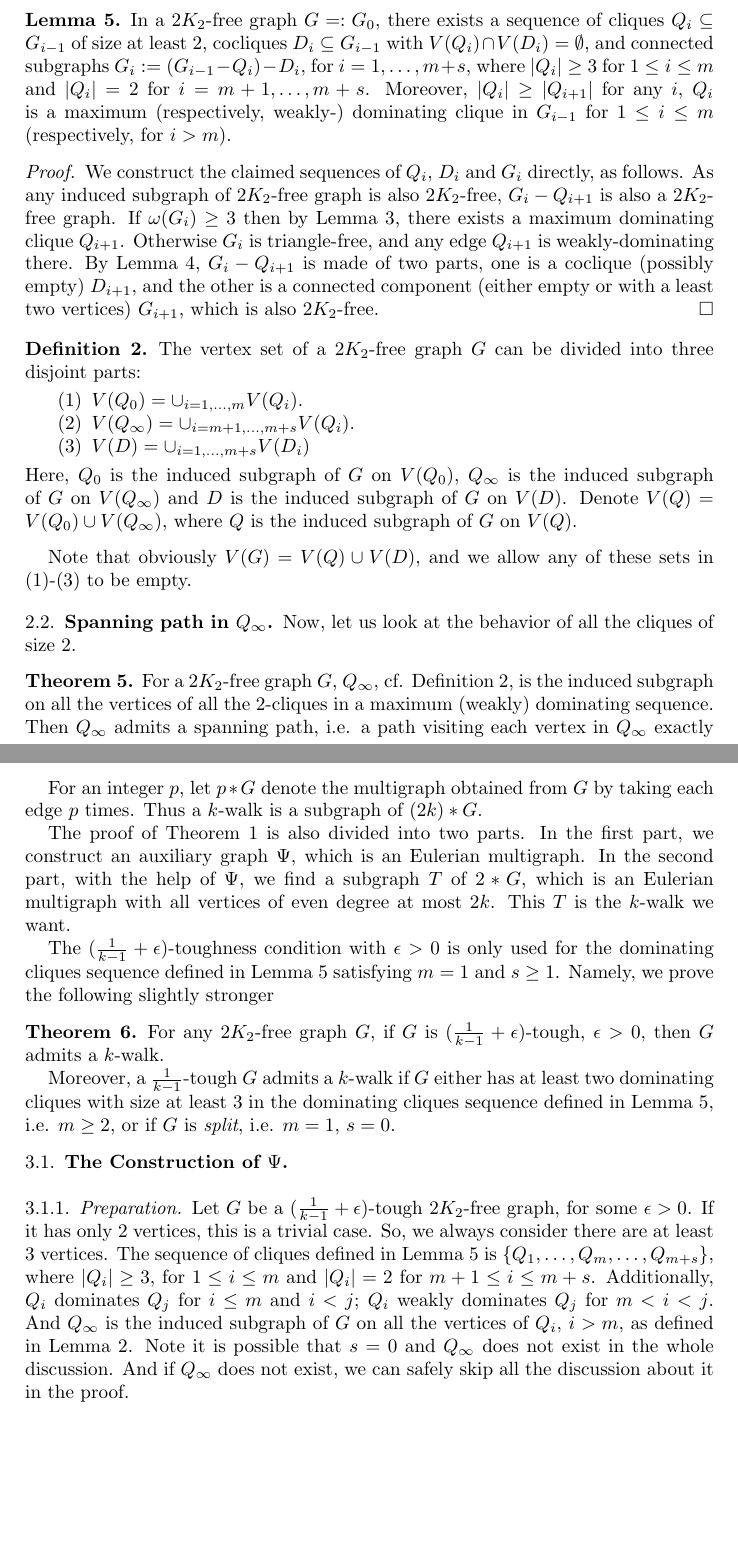
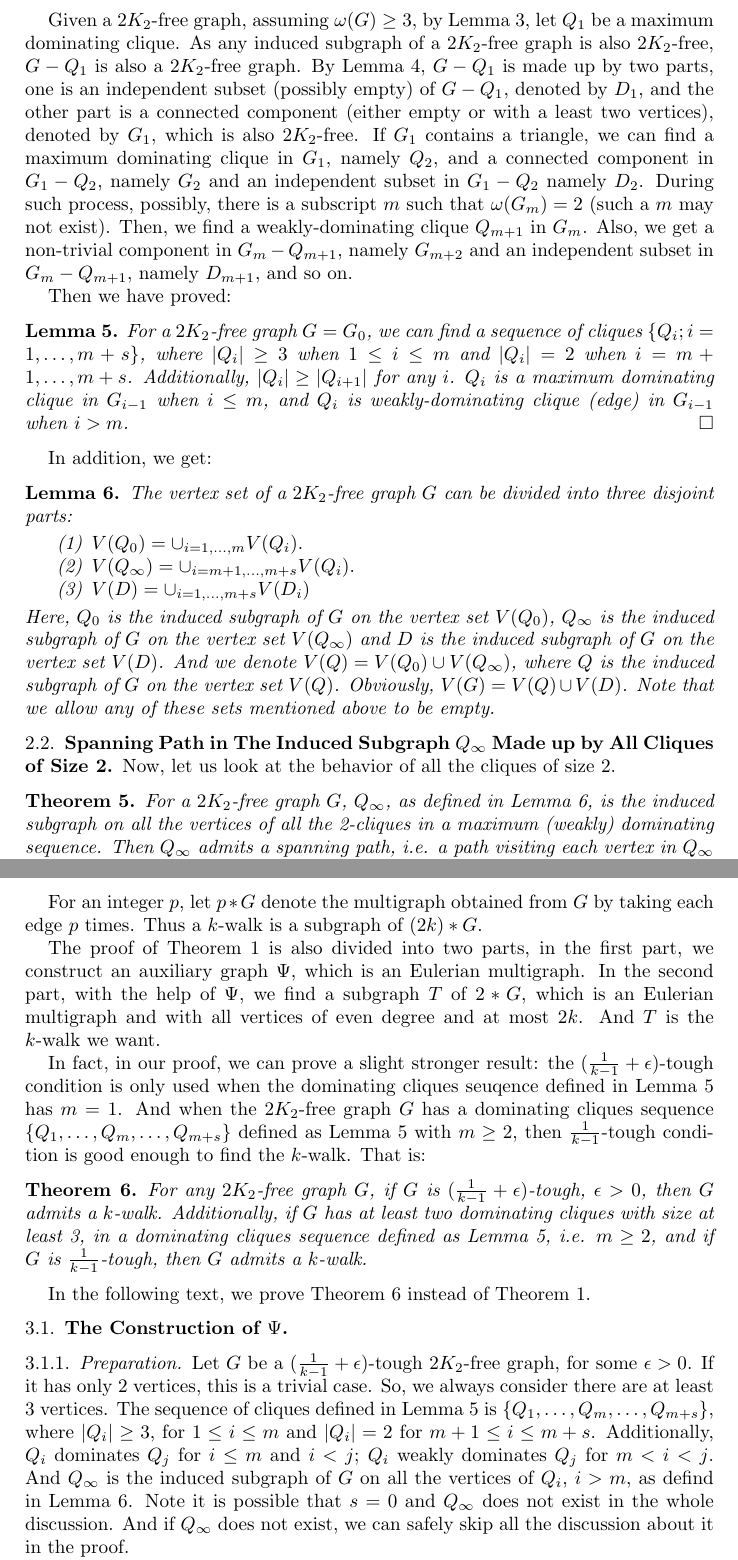
Before and after one commit to dimpase/1-k-2--tough, a LaTeX paper (walk.tex): two parts of pages 3 and 6 of 9, joined at a grey line, cut at the place of the change, the shorter picture padded with empty space. Compiled offline with pdfLaTeX.

Commit message:
Revert "clarified Thm 4 and 7, etc"
This reverts commit 14dc48922edb392ff18b5e3c851991a6702f2d7e.

```diff
--- a/walk.tex
+++ b/walk.tex
@@ -2,7 +2,9 @@
 \usepackage{amsthm}
 \usepackage{enumerate}
 
-\theoremstyle{definition}
+
+
+
 \newtheorem{theorem}{Theorem}
 \newtheorem{problem}{Problem}
 \newtheorem{remarks}{Remarks}
@@ -148,49 +149,49 @@ If $G$ is $2K_2$-free with $\omega(G)\ge3$, then $G$ has a dominating clique of
 A graph $G=(V,E)$ is $2K_2$-free if and only if for every $A\subset V$, at most one component of the graph $G-A$ contains edges. \qed
 \end{lemma}
 
+Given a $2K_2$-free graph, assuming $\omega(G)\ge3$, by Lemma \ref{lm2}, let
+$Q_1$ be a maximum dominating clique. As any induced subgraph of a $2K_2$-free
+graph is also $2K_2$-free, $G-Q_1$ is also a $2K_2$-free graph.  By Lemma
+\ref{lm3}, $G-Q_1$ is made up by two parts, one is an independent subset
+(possibly empty) of $G-Q_1$, denoted by $D_1$, and the other part is a connected
+component (either empty or with a least two vertices), denoted by $G_1$, which is also
+$2K_2$-free. If $G_1$ contains a triangle, we can find a maximum dominating clique in
+$G_1$, namely $Q_2$, and a connected component in $G_1-Q_2$, namely $G_2$ and
+an independent subset in $G_1-Q_2$ namely $D_2$. During such process, possibly,
+there is a subscript $m$ such that $\omega(G_m)=2$ (such a $m$ may not exist).
+Then, we find a weakly-dominating clique $Q_{m+1}$ in $G_m$. Also, we get a
+non-trivial component in $G_m-Q_{m+1}$, namely $G_{m+2}$ and an independent
+subset in $G_m-Q_{m+1}$, namely $D_{m+1}$, and so on.
+
+Then we have proved:
 \begin{lemma}\label{lm5}
-In a $2K_2$-free graph $G=:G_0$, there exists a sequence of cliques
-$Q_i\subseteq G_{i-1}$ of size at least $2$, cocliques $D_i\subseteq G_{i-1}$
-with $V(Q_i)\cap V(D_i)=\emptyset$,
-and connected subgraphs $G_{i}:=(G_{i-1}-Q_{i})-D_{i}$, for
-$i=1,\ldots,m+s$, where
-$|Q_i|\ge3$ for $1\le i\le m$ and $|Q_i|=2$ for $i=m+1,\ldots,m+s$.
-Moreover, $|Q_i|\ge|Q_{i+1}|$ for any $i$, $Q_i$ is a maximum
-(respectively, weakly-) dominating
-clique in $G_{i-1}$ for $1\leq i\leq m$ (respectively, for $i>m$).
+For a $2K_2$-free graph $G=G_0$, we can find a sequence of cliques $\{Q_i;i=1,\ldots,m+s\}$, where $|Q_i|\ge3$ when $1\le i\le m$ and $|Q_i|=2$ when $i=m+1,\ldots,m+s$. Additionally, $|Q_i|\ge|Q_{i+1}|$ for any $i$. $Q_i$ is a maximum dominating clique in $G_{i-1}$ when $i\le m$, and $Q_i$ is weakly-dominating clique (edge) in $G_{i-1}$ when $i>m$. \qed
 \end{lemma}
-\begin{proof}
-We construct the claimed sequences of $Q_i$, $D_i$
-and $G_i$ directly, as follows. As any induced subgraph of $2K_2$-free
-graph is also $2K_2$-free, $G_i-Q_{i+1}$ is also a $2K_2$-free graph.
-If $\omega(G_i)\ge3$ then by Lemma \ref{lm2}, there exists a
-maximum dominating clique $Q_{i+1}$.
-Otherwise $G_i$ is triangle-free, and any edge $Q_{i+1}$ is weakly-dominating
-there.
-By Lemma \ref{lm3}, $G_i-Q_{i+1}$ is made of two parts, one is a coclique
-(possibly empty) $D_{i+1}$, and the other is a connected
-component (either empty or with a least two vertices) $G_{i+1}$, which is also
-$2K_2$-free.
-\end{proof}
 
 
-\begin{definition}\label{lm6}
+In addition, we get:
+
+\begin{lemma}\label{lm6}
 The vertex set of a $2K_2$-free graph $G$ can be divided into three disjoint parts:
 \begin{enumerate}
-\item $V(Q_0)=\cup_{i=1,\ldots,m}V(Q_i).$\label{Vq0}
-\item $V(Q_{\infty})=\cup_{i=m+1,\ldots,m+s}V(Q_i).$\label{Vqinfty}
-\item $V(D)=\cup_{i=1,\ldots,m+s}V(D_i)$\label{Vd}
+\item $V(Q_0)=\cup_{i=1,\ldots,m}V(Q_i).$
+\item $V(Q_{\infty})=\cup_{i=m+1,\ldots,m+s}V(Q_i).$
+\item $V(D)=\cup_{i=1,\ldots,m+s}V(D_i)$
 \end{enumerate}
-Here, $Q_0$ is the induced subgraph of $G$ on $V(Q_0)$, $Q_{\infty}$ is the induced subgraph of $G$ on $V(Q_{\infty})$ and $D$ is the induced subgraph of $G$ on $V(D)$.
-Denote $V(Q)=V(Q_0)\cup V(Q_{\infty})$, where $Q$ is the induced subgraph of $G$ on $V(Q)$.
-\end{definition}
-Note that obviously $V(G)=V(Q)\cup V(D)$, and we allow any of these sets
-in (\ref{Vq0})-(\ref{Vd}) to be empty.
+Here, $Q_0$ is the induced subgraph of $G$ on the vertex set $V(Q_0)$, $Q_{\infty}$ is the induced subgraph of $G$ on the vertex set $V(Q_{\infty})$ and $D$ is the induced subgraph of $G$ on the vertex set $V(D)$. And we denote $V(Q)=V(Q_0)\cup V(Q_{\infty})$, where $Q$ is the induced subgraph of $G$ on the vertex set $V(Q)$. Obviously, $V(G)=V(Q)\cup V(D)$. Note that we allow any of these sets mentioned above to be empty.
+\end{lemma}
 
-\subsection{Spanning path in $Q_{\infty}$.}
+
+
+
+
+
+
+
+\subsection{Spanning Path in The Induced Subgraph $Q_{\infty}$ Made up by All Cliques of Size 2}
 Now, let us look at the behavior of all the cliques of size 2.
 \begin{theorem}\label{thm4}
-For a $2K_2$-free graph $G$, $Q_{\infty}$, cf. Definition~\ref{lm6}, is the induced subgraph on all the vertices of all the 2-cliques in a maximum (weakly) dominating sequence.
+For a $2K_2$-free graph $G$, $Q_{\infty}$, as defined in Lemma \ref{lm6}, is the induced subgraph on all the vertices of all the 2-cliques in a maximum (weakly) dominating sequence.
 Then $Q_{\infty}$ admits a spanning path, i.e. a path visiting each vertex in $Q_{\infty}$ exactly once.
 \end{theorem}
 
@@ -287,30 +289,20 @@ Obviously, all the green edges and yellow edges together here make a Hamiltonian
 For an integer $p$, let $p*G$ denote the multigraph obtained from $G$ by taking each edge $p$ times.
 Thus a $k$-walk is a subgraph of $(2k)*G$.
 
-The proof of Theorem \ref{thm2} is also divided into two parts. In the first
-part, we construct an auxiliary graph $\Psi$, which is an Eulerian multigraph.
-In the second part, with the help of $\Psi$, we find a subgraph $T$ of $2*G$,
-which is an Eulerian multigraph with all vertices of even degree at
-most $2k$. This $T$ is the $k$-walk we want.
+The proof of Theorem \ref{thm2} is also divided into two parts, in the first part, we construct an auxiliary graph $\Psi$, which is an Eulerian multigraph. In the second part, with the help of $\Psi$, we find a subgraph $T$ of $2*G$, which is an Eulerian multigraph and with all vertices of even degree and at most $2k$. And $T$ is the $k$-walk we want.
 
-The $(\frac{1}{k-1}+\epsilon)$-toughness condition with $\epsilon>0$
-is only used for the dominating cliques sequence defined in Lemma \ref{lm5}
-satisfying $m=1$ and $s\geq 1$. Namely, we prove the following
-slightly stronger
+In fact, in our proof, we can prove a slight stronger result: the $(\frac{1}{k-1}+\epsilon)$-tough condition is only used when the dominating cliques seuqence defined in Lemma \ref{lm5} has $m=1$. And when the $2K_2$-free graph $G$ has a dominating cliques sequence $\{Q_1,\ldots,Q_m,\ldots,Q_{m+s}\}$ defined as Lemma \ref{lm5} with $m\ge2$, then $\frac{1}{k-1}$-tough condition is good enough to find the $k$-walk. That is:
 \begin{theorem}\label{opt}
-For any $2K_2$-free graph $G$, if $G$ is $(\frac{1}{k-1}+\epsilon)$-tough,
-$\epsilon>0$, then $G$ admits a $k$-walk.
+For any $2K_2$-free graph $G$, if $G$ is $(\frac{1}{k-1}+\epsilon)$-tough, $\epsilon>0$, then $G$ admits a $k$-walk. Additionally, if $G$ has at least two dominating cliques with size at least 3, in a dominating cliques sequence defined as Lemma \ref{lm5}, i.e. $m\ge2$, and if $G$ is $\frac{1}{k-1}$-tough, then $G$ admits a $k$-walk.
+\end{theorem}
+In the following text, we prove Theorem \ref{opt} instead of Theorem \ref{thm2}.
 
-Moreover, a $\frac{1}{k-1}$-tough $G$ admits a $k$-walk if $G$ either has at
-least two dominating cliques with size at least 3 in the dominating cliques
-sequence defined in Lemma \ref{lm5}, i.e. $m\ge2$, or if $G$ is {\em split},
-i.e. $m=1$, $s=0$.
-\end{theorem}
 
 \subsection{The Construction of $\Psi$}
 
 \subsubsection{Preparation}
-Let $G$ be a $(\frac{1}{k-1}+\epsilon)$-tough $2K_2$-free graph, for some $\epsilon>0$. If it has only 2 vertices, this is a trivial case. So, we always consider there are at least 3 vertices. The sequence of cliques defined in Lemma \ref{lm5} is $\{Q_1,\ldots,Q_m,\ldots,Q_{m+s}\}$, where $|Q_i|\ge3$, for $1\le i\le m$ and $|Q_i|=2$ for $m+1\le i\le m+s$. Additionally, $Q_i$ dominates $Q_j$ for $i\le m$ and $i<j$; $Q_i$ weakly dominates $Q_j$ for $m<i<j$. And $Q_{\infty}$ is the induced subgraph of $G$ on all the vertices of $Q_i$, $i>m$, as defined in Lemma \ref{lm6}. Note it is possible that $s=0$ and $Q_{\infty}$ does not exist in the whole discussion. And if $Q_{\infty}$ does not exist, we can safely skip all the discussion about it in the proof.
+
+Let $G$ be a $(\frac{1}{k-1}+\epsilon)$-tough $2K_2$-free graph, for some $\epsilon>0$. If it has only 2 vertices, this is a trivial case. So, we always consider there are at least 3 vertices. The sequence of cliques defined in Lemma \ref{lm5} is $\{Q_1,\ldots,Q_m,\ldots,Q_{m+s}\}$, where $|Q_i|\ge3$, for $1\le i\le m$ and $|Q_i|=2$ for $m+1\le i\le m+s$. Additionally, $Q_i$ dominates $Q_j$ for $i\le m$ and $i<j$; $Q_i$ weakly dominates $Q_j$ for $m<i<j$. And $Q_{\infty}$ is the induced subgraph of $G$ on all the vertices of $Q_i$, $i>m$, as defind in Lemma \ref{lm6}. Note it is possible that $s=0$ and $Q_{\infty}$ does not exist in the whole discussion. And if $Q_{\infty}$ does not exist, we can safely skip all the discussion about it in the proof.
 
 First, if $|Q_1|=2$, then $G$ is triangle-free, by Theorem \ref{thm4}, $G$ has a Hamiltonian path, thus $G$ has a $k$-walk for $k\ge2$. So, we always assume $|Q_1|\ge3$ in our proof.
 
```
Also changed, not shown: walk.tex (92 more changed lines).
